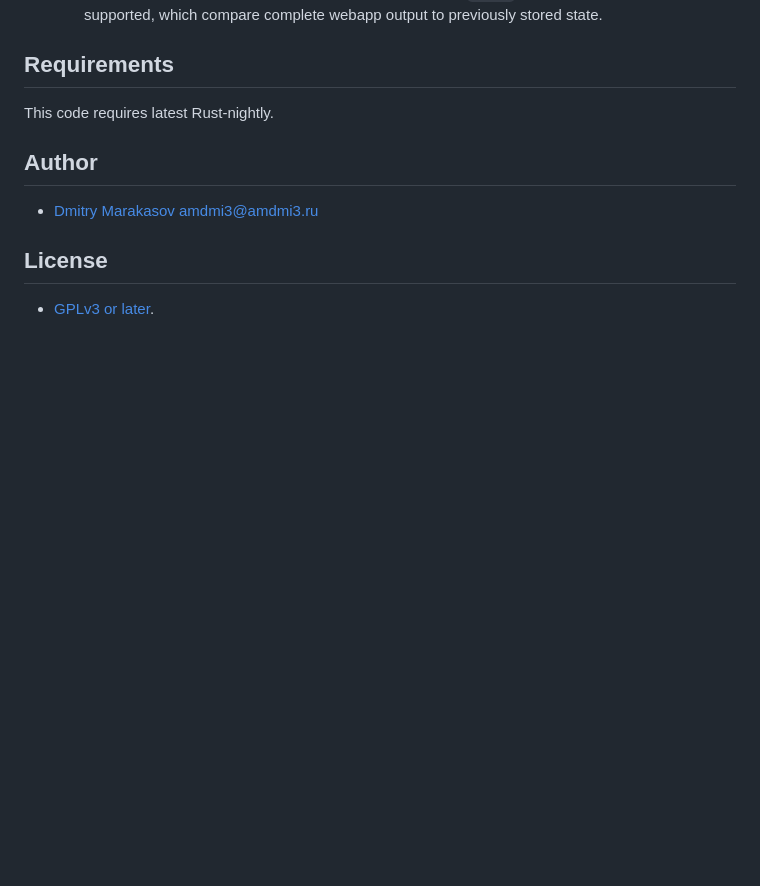
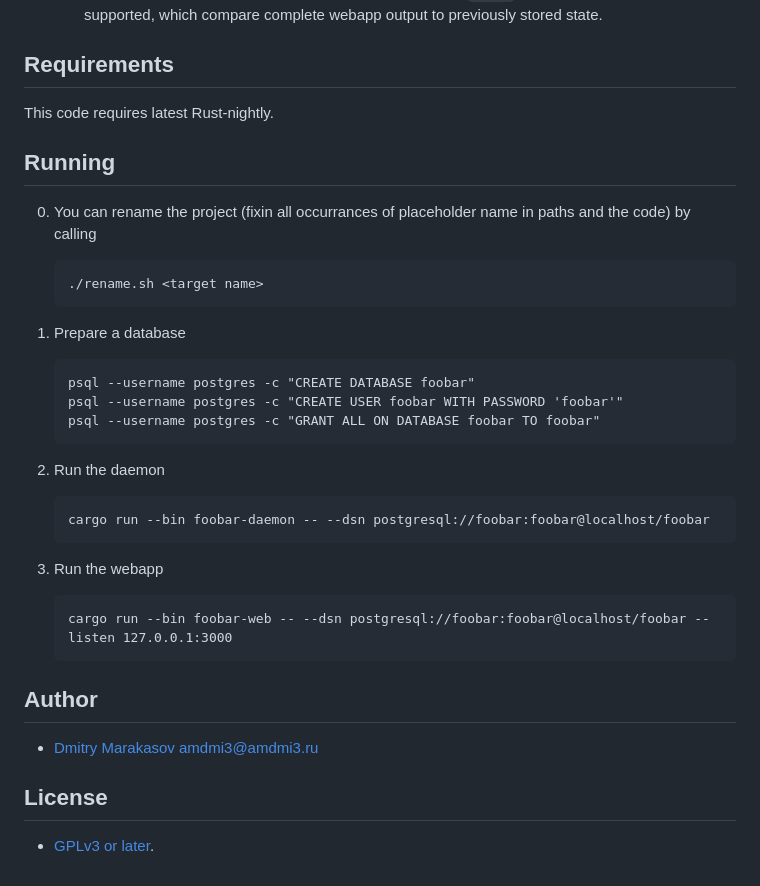
Before and after one commit to AMDmi3/rust-web-project-template, a Markdown page: README.md, the part around the change. Drawn GitHub-style; blank space fills up the shorter version.

Commit message:
docs: Add running instructions

````diff
--- a/README.md
+++ b/README.md
@@ -71,6 +71,35 @@ services like [Repology](https://github.com/repology/repology-rs).
 
 This code requires latest Rust-nightly.
 
+## Running
+
+0. You can rename the project (fixin all occurrances of placeholder name
+   in paths and the code) by calling
+
+   ```
+   ./rename.sh <target name>
+   ```
+
+1. Prepare a database
+
+   ```
+   psql --username postgres -c "CREATE DATABASE foobar"
+   psql --username postgres -c "CREATE USER foobar WITH PASSWORD 'foobar'"
+   psql --username postgres -c "GRANT ALL ON DATABASE foobar TO foobar"
+   ```
+
+2. Run the daemon
+
+   ```
+   cargo run --bin foobar-daemon -- --dsn postgresql://foobar:foobar@localhost/foobar
+   ```
+
+3. Run the webapp
+
+   ```
+   cargo run --bin foobar-web -- --dsn postgresql://foobar:foobar@localhost/foobar --listen 127.0.0.1:3000
+   ```
+
 ## Author
 
 - [Dmitry Marakasov](https://github.com/AMDmi3) <amdmi3@amdmi3.ru>
````
